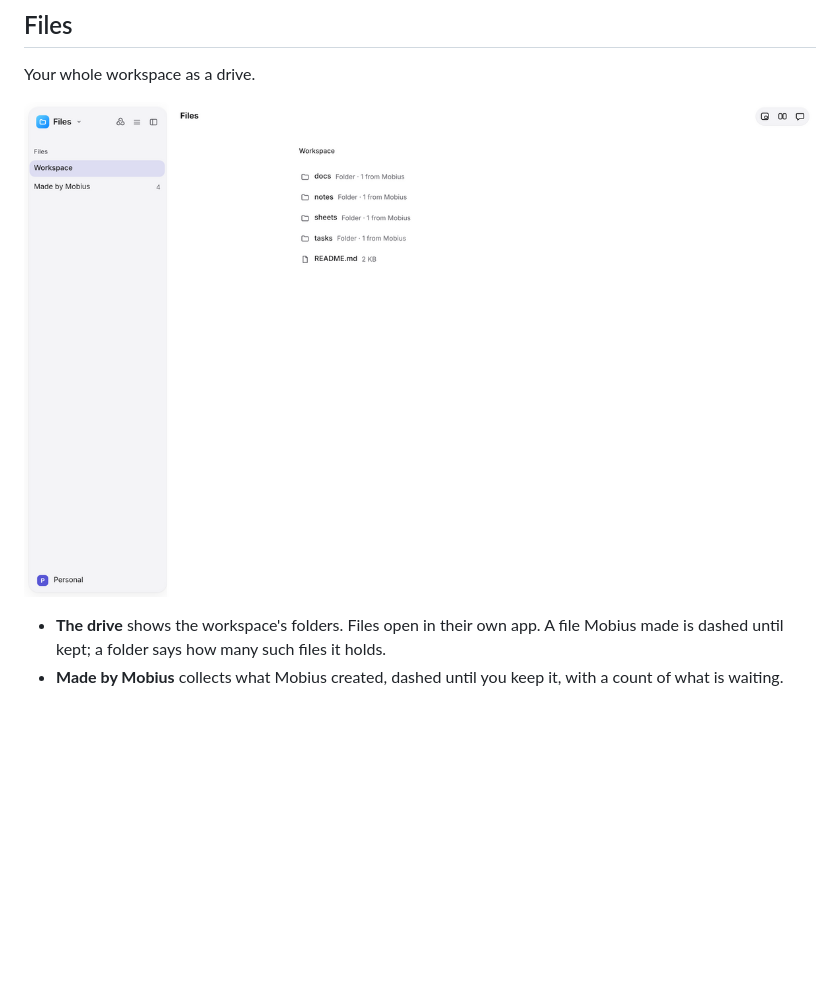
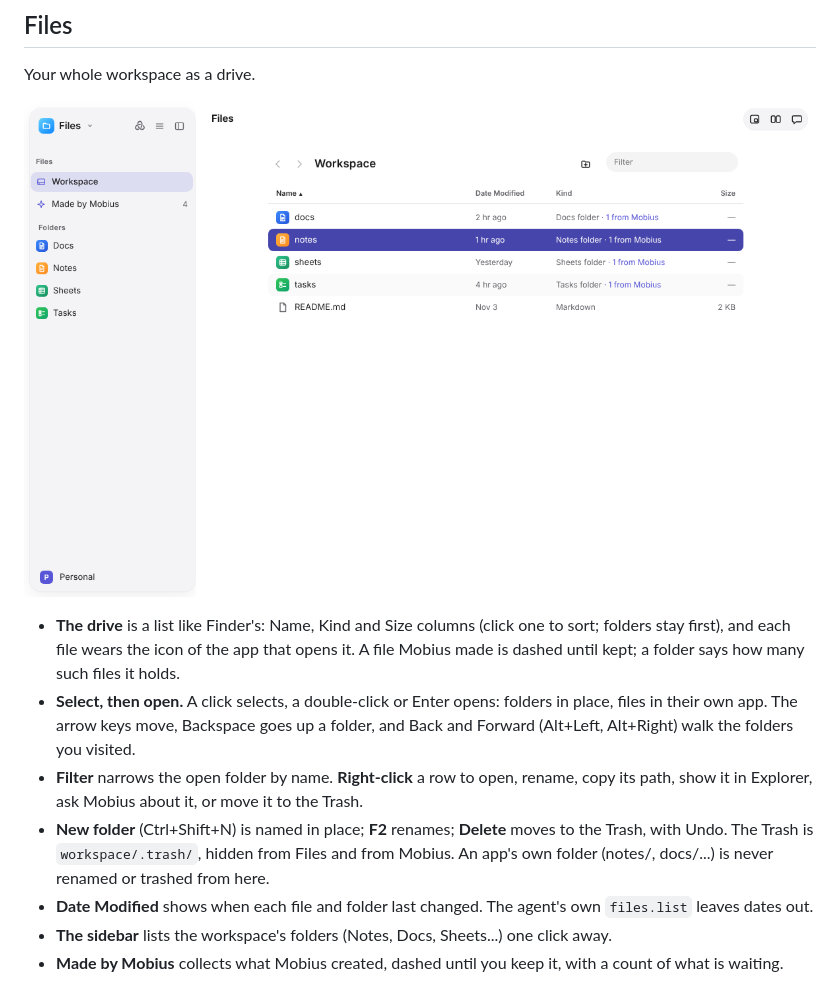
Before and after one commit to BevActual/mobius, a Markdown page: docs/apps/browse-and-find.md, the part around the change. GitHub-like rendering; pictures changed too: docs/readme/apps/files.png; blank space fills up the shorter version.

```diff
--- a/docs/apps/browse-and-find.md
+++ b/docs/apps/browse-and-find.md
@@ -84,6 +84,16 @@ Your whole workspace as a drive.
 
 ![The Files app in Mobius](../readme/apps/files.png)
 
-- **The drive** shows the workspace's folders. Files open in their own app. A file Mobius made is dashed until kept; a
-  folder says how many such files it holds.
+- **The drive** is a list like Finder's: Name, Kind and Size columns (click one to sort; folders stay first), and each
+  file wears the icon of the app that opens it. A file Mobius made is dashed until kept; a folder says how many such
+  files it holds.
+- **Select, then open.** A click selects, a double-click or Enter opens: folders in place, files in their own app. The
+  arrow keys move, Backspace goes up a folder, and Back and Forward (Alt+Left, Alt+Right) walk the folders you visited.
+- **Filter** narrows the open folder by name. **Right-click** a row to open, rename, copy its path, show it in Explorer,
+  ask Mobius about it, or move it to the Trash.
+- **New folder** (Ctrl+Shift+N) is named in place; **F2** renames; **Delete** moves to the Trash, with Undo. The Trash is
+  `workspace/.trash/`, hidden from Files and from Mobius. An app's own folder (notes/, docs/...) is never renamed or
+  trashed from here.
+- **Date Modified** shows when each file and folder last changed. The agent's own `files.list` leaves dates out.
+- **The sidebar** lists the workspace's folders (Notes, Docs, Sheets...) one click away.
 - **Made by Mobius** collects what Mobius created, dashed until you keep it, with a count of what is waiting.
```
Also changed, not shown: 13 other files.
